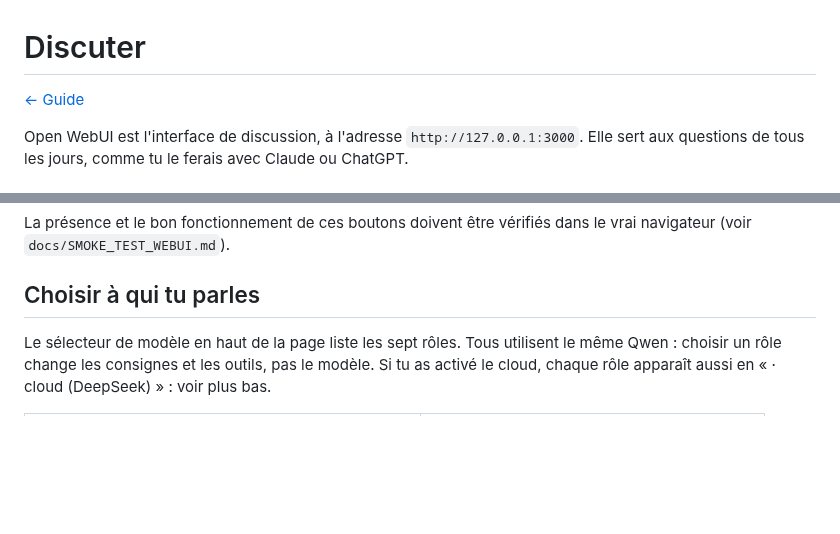
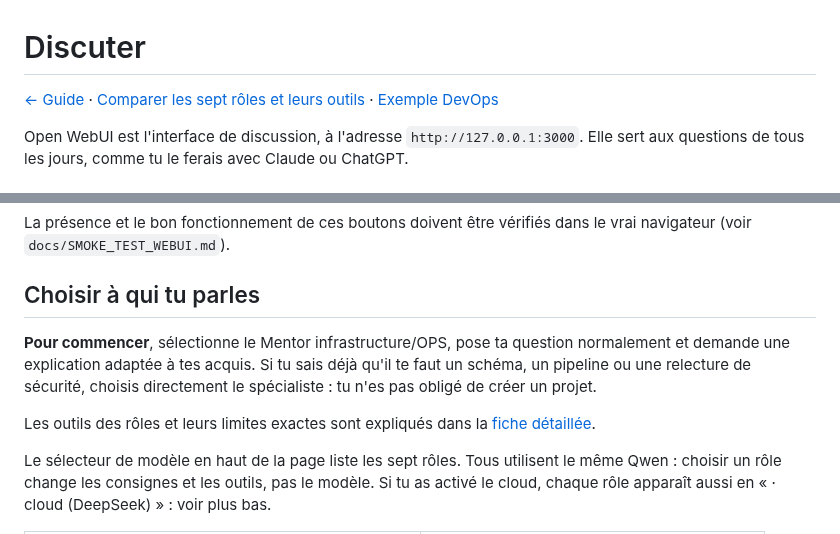
Before and after one commit to mathiasseguincadiche/OPENCLAW_LOCAL_FEDORA, a Markdown page: docs/fiches/03-discuter.md, 2 parts joined by grey strips. Drawn GitHub-style; blank space fills up the shorter version.

Commit message:
docs(chat): link quick agent selection and guided example

```diff
--- a/docs/fiches/03-discuter.md
+++ b/docs/fiches/03-discuter.md
@@ -1,6 +1,6 @@
 # Discuter
 
-[← Guide](../GUIDE.md)
+[← Guide](../GUIDE.md) · [Comparer les sept rôles et leurs outils](07-roles-et-outils.md) · [Exemple DevOps](../EXEMPLE_PARCOURS_DEVOPS.md)
 
 Open WebUI est l'interface de discussion, à l'adresse `http://127.0.0.1:3000`. Elle sert aux questions de tous les jours, comme tu le ferais avec Claude ou ChatGPT.
 
@@ -18,6 +18,10 @@ La présence et le bon fonctionnement de ces boutons doivent être vérifiés da
 le vrai navigateur (voir `docs/SMOKE_TEST_WEBUI.md`).
 
 ## Choisir à qui tu parles
+
+**Pour commencer**, sélectionne le Mentor infrastructure/OPS, pose ta question normalement et demande une explication adaptée à tes acquis. Si tu sais déjà qu'il te faut un schéma, un pipeline ou une relecture de sécurité, choisis directement le spécialiste : tu n'es pas obligé de créer un projet.
+
+Les outils des rôles et leurs limites exactes sont expliqués dans la [fiche détaillée](07-roles-et-outils.md).
 
 Le sélecteur de modèle en haut de la page liste les sept rôles. Tous utilisent le même Qwen : choisir un rôle change les consignes et les outils, pas le modèle. Si tu as activé le cloud, chaque rôle apparaît aussi en « · cloud (DeepSeek) » : voir plus bas.
 
```
